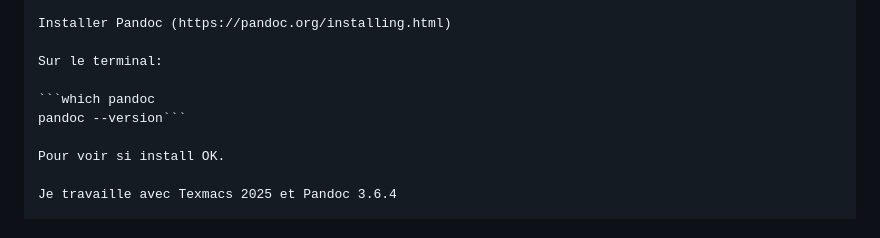
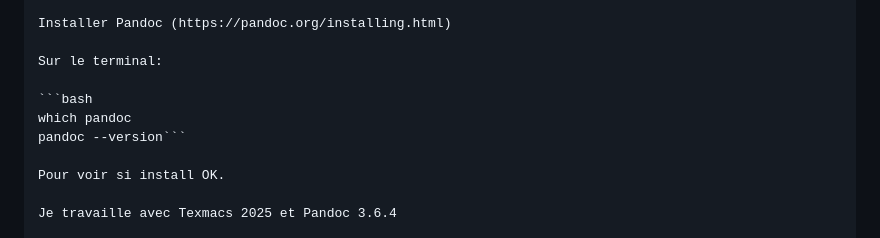
Before and after one commit to tcrouzet/TheBookStrikeBack, a Markdown page: README.md, the part around the change. GitHub-like rendering.

Commit message:
sync 2025-04-23 11:54:10

````diff
--- a/README.md
+++ b/README.md
@@ -39,7 +39,8 @@ Installer Pandoc (https://pandoc.org/installing.html)
 
 Sur le terminal:
 
-```which pandoc
+```bash
+which pandoc
 pandoc --version```
 
 Pour voir si install OK.
````
